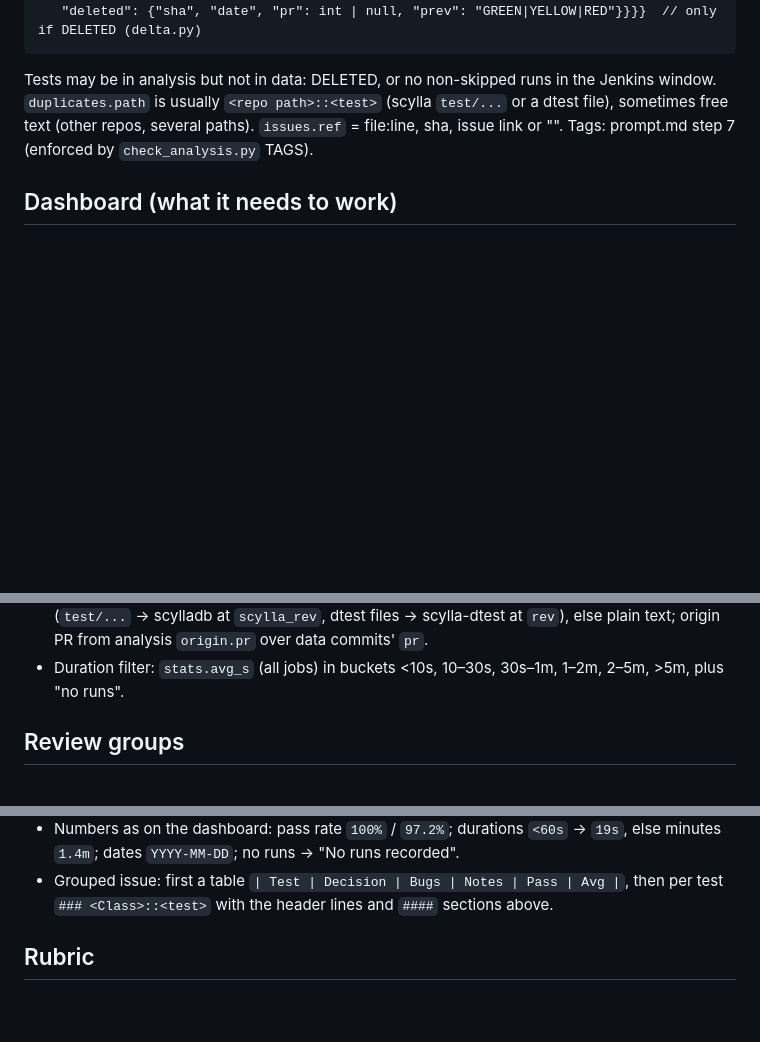
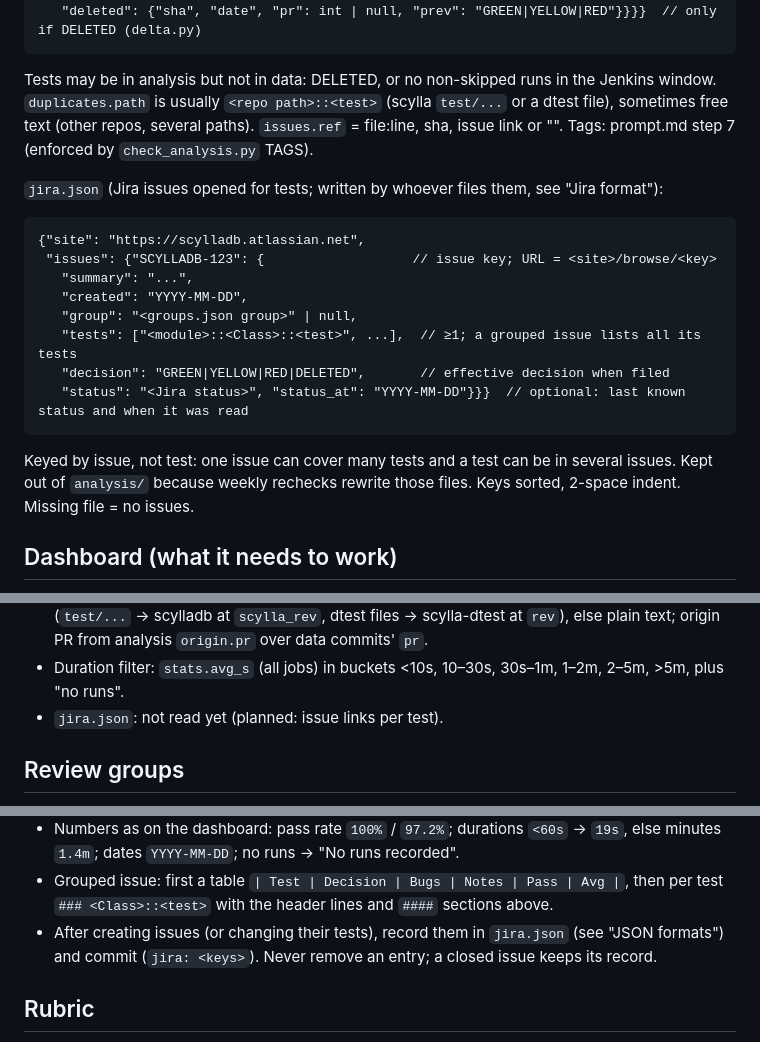
Before and after one commit to cezarmoise/dtest-triage, a Markdown page: CLAUDE.md, 3 parts joined by grey strips. Drawn GitHub-style; blank space fills up the shorter version.

Commit message:
CLAUDE.md: store Jira issues in jira.json
Add jira.json to the JSON contract (keyed by issue key, listing the tests each
issue covers), note the dashboard doesn't read it yet, and tell the Jira flow
to record new issues there.

````diff
--- a/CLAUDE.md
+++ b/CLAUDE.md
@@ -84,6 +84,20 @@ Tests may be in analysis but not in data: DELETED, or no non-skipped runs in the
 (other repos, several paths). `issues.ref` = file:line, sha, issue link or "". Tags: prompt.md step 7
 (enforced by `check_analysis.py` TAGS).
 
+`jira.json` (Jira issues opened for tests; written by whoever files them, see "Jira format"):
+```
+{"site": "https://scylladb.atlassian.net",
+ "issues": {"SCYLLADB-123": {                   // issue key; URL = <site>/browse/<key>
+   "summary": "...",
+   "created": "YYYY-MM-DD",
+   "group": "<groups.json group>" | null,
+   "tests": ["<module>::<Class>::<test>", ...],  // ≥1; a grouped issue lists all its tests
+   "decision": "GREEN|YELLOW|RED|DELETED",       // effective decision when filed
+   "status": "<Jira status>", "status_at": "YYYY-MM-DD"}}}  // optional: last known status and when it was read
+```
+Keyed by issue, not test: one issue can cover many tests and a test can be in several issues. Kept out of
+`analysis/` because weekly rechecks rewrite those files. Keys sorted, 2-space indent. Missing file = no issues.
+
 ## Dashboard (what it needs to work)
 
 claude.ai artifact, one HTML file, vanilla JS: https://claude.ai/artifact/KWjMv2KZuU8so4B33tfy9e (its source lives in the
@@ -117,6 +131,7 @@ Data flow:
   at data `rev`; `duplicates.path` linked only when it parses (`test/...` → scylladb at `scylla_rev`, dtest files →
   scylla-dtest at `rev`), else plain text; origin PR from analysis `origin.pr` over data commits' `pr`.
 - Duration filter: `stats.avg_s` (all jobs) in buckets <10s, 10–30s, 30s–1m, 1–2m, 2–5m, >5m, plus "no runs".
+- `jira.json`: not read yet (planned: issue links per test).
 
 ## Review groups
 
@@ -176,6 +191,8 @@ Review group: <group> (<team>), reviewers: <names>
   dates `YYYY-MM-DD`; no runs → "No runs recorded".
 - Grouped issue: first a table `| Test | Decision | Bugs | Notes | Pass | Avg |`, then per test `### <Class>::<test>`
   with the header lines and `####` sections above.
+- After creating issues (or changing their tests), record them in `jira.json` (see "JSON formats") and commit
+  (`jira: <keys>`). Never remove an entry; a closed issue keeps its record.
 
 ## Rubric
 
````
